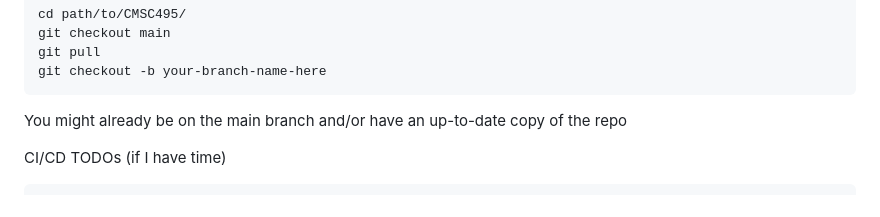
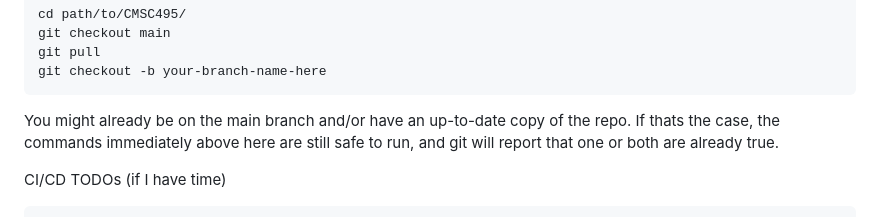
Before and after one commit to metersploit/CMSC495, a Markdown page: README.md, the part around the change. Rendered like a GitHub page.

````diff
--- a/README.md
+++ b/README.md
@@ -34,8 +34,7 @@ git checkout main
 git pull
 git checkout -b your-branch-name-here
 ```
-You might already be on the main branch and/or have an up-to-date copy of the repo
-
+You might already be on the main branch and/or have an up-to-date copy of the repo. If thats the case, the commands immediately above here are still safe to run, and git will report that one or both are already true.
 
 CI/CD TODOs (if I have time)
 ```
````
